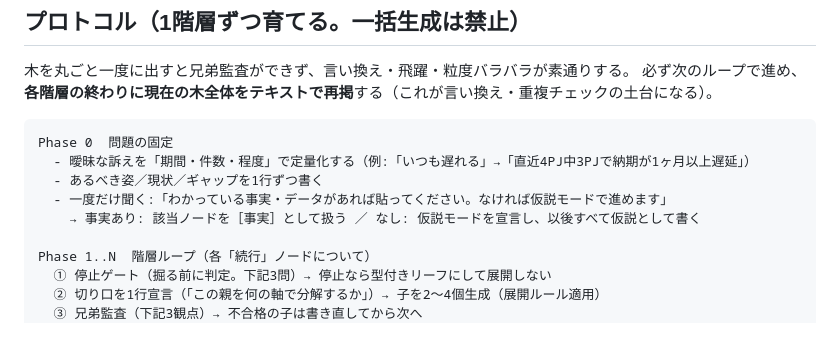
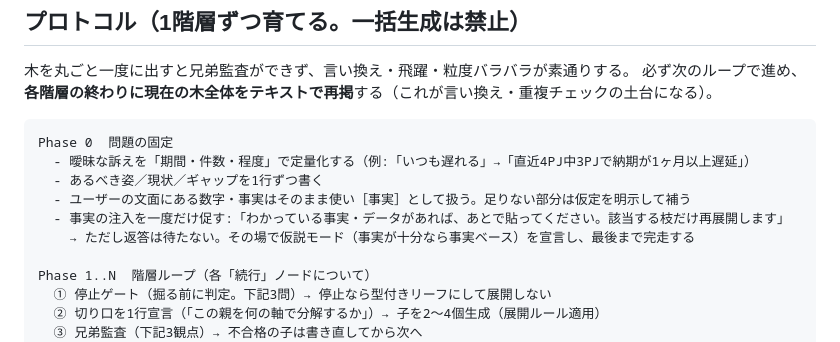
Before and after one commit to Ted0321/kotetsu-work-ai-skills, a Markdown page: skills/why-why-tree/SKILL.md, the part around the change. Drawn GitHub-style.

Commit message:
why-why-tree: Phase 0の事実注入を「返答を待たず完走」に明確化
「事実があれば貼ってください」で返答待ちのまま止まる読み方ができたため、
一気通貫（促すが待たない・完了後に該当枝だけ再展開）を明記。
ユーザーの文面に既にある数字・事実は［事実］として使うことも追記。

Co-Authored-By: Claude Fable 5 <noreply@anthropic.com>
Claude-Session: https://claude.ai/code/session_01SMCx26jFXY5HX983xw5B3P

```diff
--- a/skills/why-why-tree/SKILL.md
+++ b/skills/why-why-tree/SKILL.md
@@ -32,8 +32,9 @@ AIに「なぜを5回」と頼むと、3回目あたりから言い換えが始
 Phase 0  問題の固定
   - 曖昧な訴えを「期間・件数・程度」で定量化する（例:「いつも遅れる」→「直近4PJ中3PJで納期が1ヶ月以上遅延」）
   - あるべき姿／現状／ギャップを1行ずつ書く
-  - 一度だけ聞く:「わかっている事実・データがあれば貼ってください。なければ仮説モードで進めます」
-    → 事実あり: 該当ノードを［事実］として扱う ／ なし: 仮説モードを宣言し、以後すべて仮説として書く
+  - ユーザーの文面にある数字・事実はそのまま使い［事実］として扱う。足りない部分は仮定を明示して補う
+  - 事実の注入を一度だけ促す:「わかっている事実・データがあれば、あとで貼ってください。該当する枝だけ再展開します」
+    → ただし返答は待たない。その場で仮説モード（事実が十分なら事実ベース）を宣言し、最後まで完走する
 
 Phase 1..N  階層ループ（各「続行」ノードについて）
   ① 停止ゲート（掘る前に判定。下記3問）→ 停止なら型付きリーフにして展開しない
```
